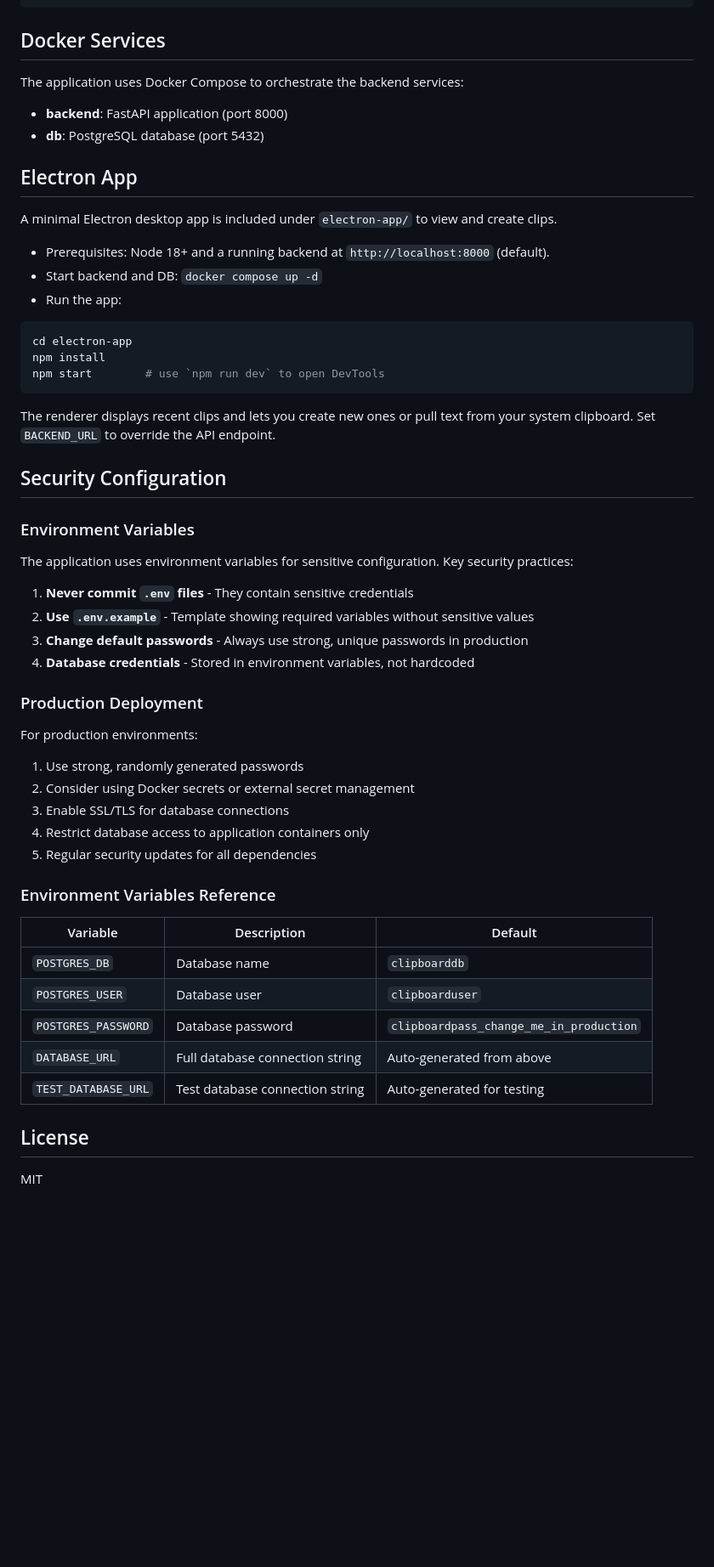
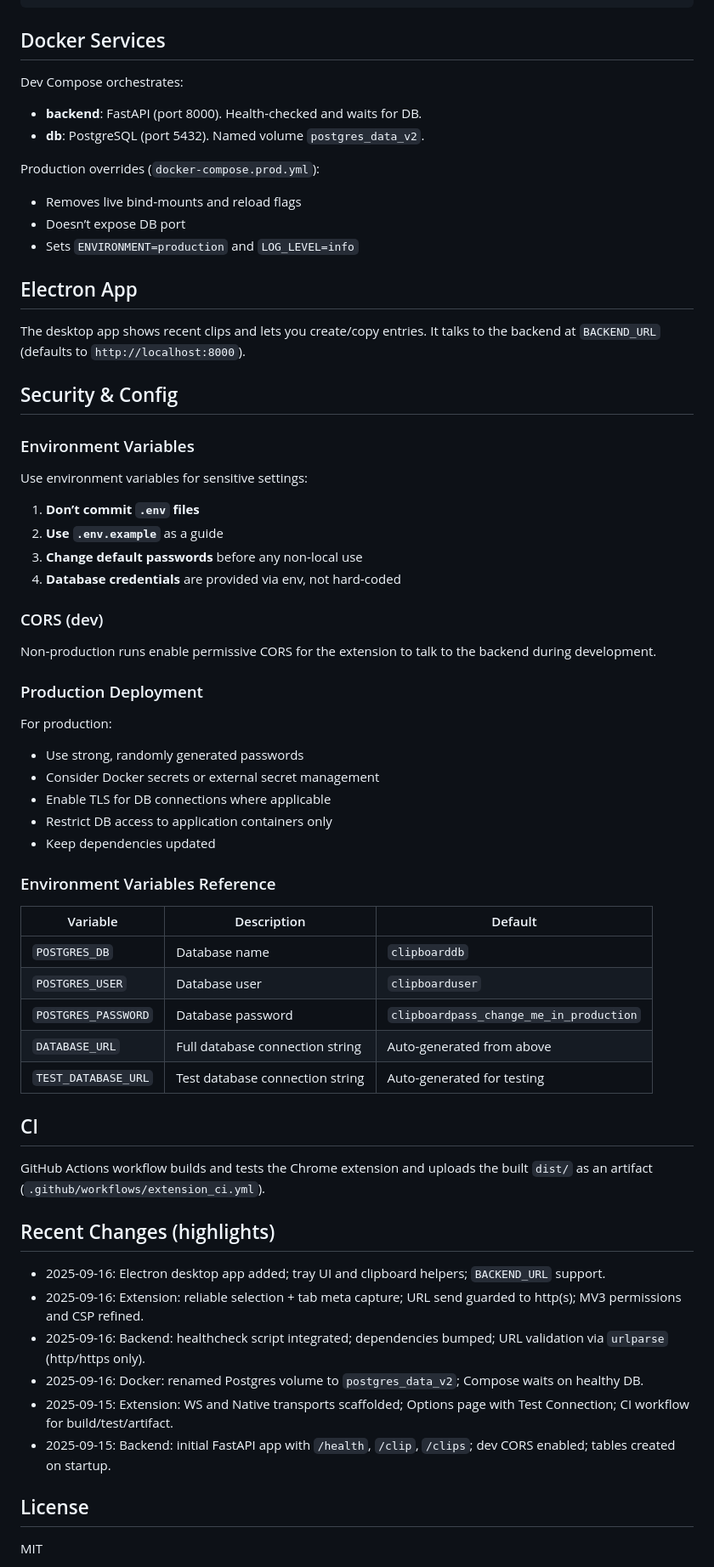
Before and after one commit to rburketaylor/clipboard-sync, a Markdown page: README.md, the part around one of its changes. Shown at 85% size. GitHub-like rendering; blank space fills up the shorter version.

````diff
--- a/README.md
+++ b/README.md
@@ -169,47 +157,43 @@ curl -s -H "Authorization: Bearer $GITHUB_TOKEN" \
 
 ## Docker Services
 
-The application uses Docker Compose to orchestrate the backend services:
+Dev Compose orchestrates:
 
-- **backend**: FastAPI application (port 8000)
-- **db**: PostgreSQL database (port 5432)
+- **backend**: FastAPI (port 8000). Health‑checked and waits for DB.
+- **db**: PostgreSQL (port 5432). Named volume `postgres_data_v2`.
+
+Production overrides (`docker-compose.prod.yml`):
+- Removes live bind‑mounts and reload flags
+- Doesn’t expose DB port
+- Sets `ENVIRONMENT=production` and `LOG_LEVEL=info`
 
 ## Electron App
 
-A minimal Electron desktop app is included under `electron-app/` to view and create clips.
+The desktop app shows recent clips and lets you create/copy entries. It talks to the backend at `BACKEND_URL` (defaults to `http://localhost:8000`).
 
-- Prerequisites: Node 18+ and a running backend at `http://localhost:8000` (default).
-- Start backend and DB: `docker compose up -d`
-- Run the app:
-
-```bash
-cd electron-app
-npm install
-npm start        # use `npm run dev` to open DevTools
-```
-
-The renderer displays recent clips and lets you create new ones or pull text from your system clipboard. Set `BACKEND_URL` to override the API endpoint.
-
-## Security Configuration
+## Security & Config
 
 ### Environment Variables
 
-The application uses environment variables for sensitive configuration. Key security practices:
+Use environment variables for sensitive settings:
 
-1. **Never commit `.env` files** - They contain sensitive credentials
-2. **Use `.env.example`** - Template showing required variables without sensitive values
-3. **Change default passwords** - Always use strong, unique passwords in production
-4. **Database credentials** - Stored in environment variables, not hardcoded
+1. **Don’t commit `.env` files**
+2. **Use `.env.example`** as a guide
+3. **Change default passwords** before any non‑local use
+4. **Database credentials** are provided via env, not hard‑coded
+
+### CORS (dev)
+
+Non‑production runs enable permissive CORS for the extension to talk to the backend during development.
 
 ### Production Deployment
 
-For production environments:
-
-1. Use strong, randomly generated passwords
-2. Consider using Docker secrets or external secret management
-3. Enable SSL/TLS for database connections
-4. Restrict database access to application containers only
-5. Regular security updates for all dependencies
+For production:
+- Use strong, randomly generated passwords
+- Consider Docker secrets or external secret management
+- Enable TLS for DB connections where applicable
+- Restrict DB access to application containers only
+- Keep dependencies updated
 
 ### Environment Variables Reference
 
@@ -221,6 +205,19 @@ For production environments:
 | `DATABASE_URL` | Full database connection string | Auto-generated from above |
 | `TEST_DATABASE_URL` | Test database connection string | Auto-generated for testing |
 
+## CI
+
+GitHub Actions workflow builds and tests the Chrome extension and uploads the built `dist/` as an artifact (`.github/workflows/extension_ci.yml`).
+
+## Recent Changes (highlights)
+
+- 2025-09-16: Electron desktop app added; tray UI and clipboard helpers; `BACKEND_URL` support.
+- 2025-09-16: Extension: reliable selection + tab meta capture; URL send guarded to http(s); MV3 permissions and CSP refined.
+- 2025-09-16: Backend: healthcheck script integrated; dependencies bumped; URL validation via `urlparse` (http/https only).
+- 2025-09-16: Docker: renamed Postgres volume to `postgres_data_v2`; Compose waits on healthy DB.
+- 2025-09-15: Extension: WS and Native transports scaffolded; Options page with Test Connection; CI workflow for build/test/artifact.
+- 2025-09-15: Backend: initial FastAPI app with `/health`, `/clip`, `/clips`; dev CORS enabled; tables created on startup.
+
 ## License
 
 MIT
````
Also changed, not shown: other parts of README.md (+79 -91 lines).
